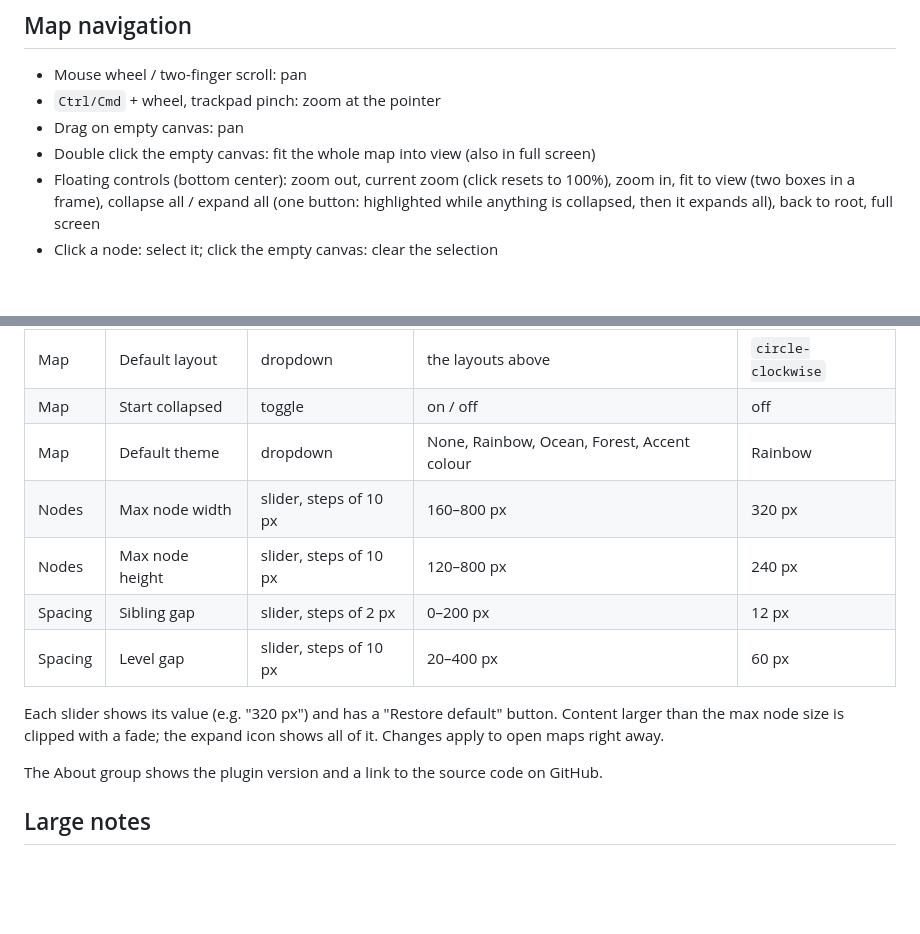
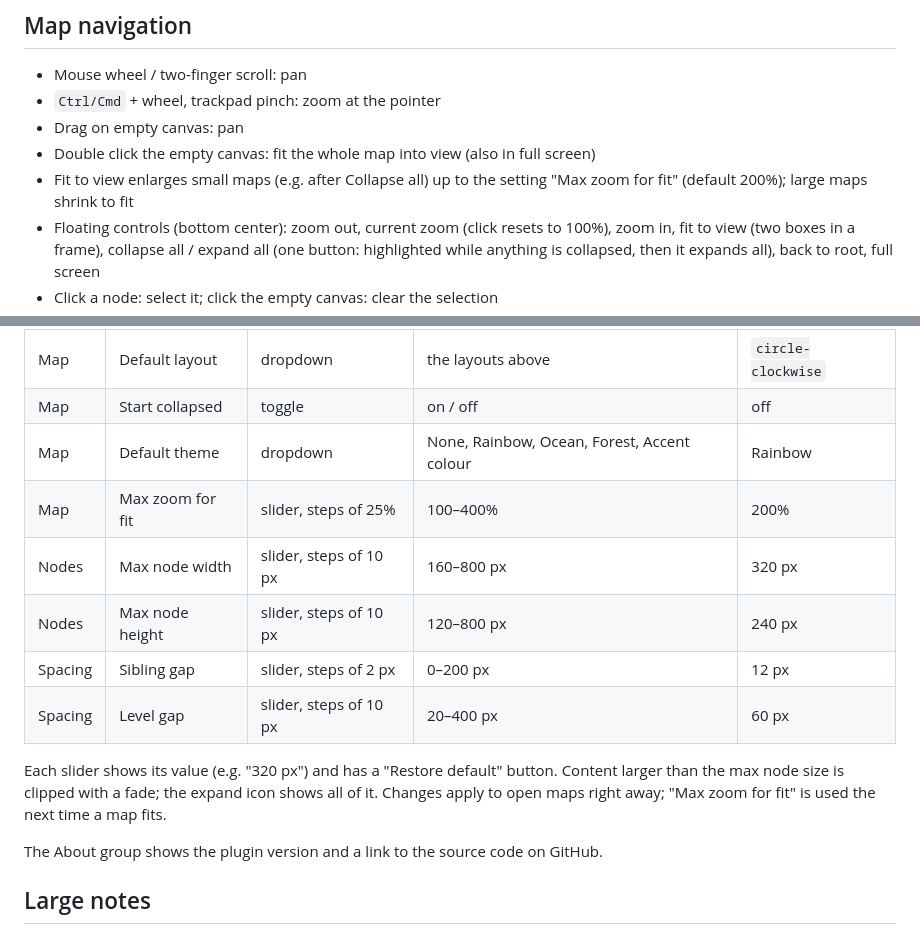
Before and after one commit to KingOfKalk/obsidian-plugin-mind-mapper, a Markdown page: README.md, 2 parts joined by grey strips. GitHub-like rendering; blank space fills up the shorter version.

Commit message:
feat: Fit to view zooms small maps up to a configurable maximum (200 % by default)

```diff
--- a/README.md
+++ b/README.md
@@ -56,6 +56,7 @@ No command has a default hotkey (Obsidian plugin guidelines); assign your own in
 - `Ctrl/Cmd` + wheel, trackpad pinch: zoom at the pointer
 - Drag on empty canvas: pan
 - Double click the empty canvas: fit the whole map into view (also in full screen)
+- Fit to view enlarges small maps (e.g. after Collapse all) up to the setting "Max zoom for fit" (default 200%); large maps shrink to fit
 - Floating controls (bottom center): zoom out, current zoom (click resets to 100%), zoom in, fit to view (two boxes in a frame), collapse all / expand all (one button: highlighted while anything is collapsed, then it expands all), back to root, full screen
 - Click a node: select it; click the empty canvas: clear the selection
 - Double click a node: jump to its line in the note (in the note's tab, else a split next to the map)
@@ -96,12 +97,13 @@ Settings > Mind Mapper, in four groups. Every setting also appears in Obsidian's
 | Map | Default layout | dropdown | the layouts above | `circle-clockwise` |
 | Map | Start collapsed | toggle | on / off | off |
 | Map | Default theme | dropdown | None, Rainbow, Ocean, Forest, Accent colour | Rainbow |
+| Map | Max zoom for fit | slider, steps of 25% | 100–400% | 200% |
 | Nodes | Max node width | slider, steps of 10 px | 160–800 px | 320 px |
 | Nodes | Max node height | slider, steps of 10 px | 120–800 px | 240 px |
 | Spacing | Sibling gap | slider, steps of 2 px | 0–200 px | 12 px |
 | Spacing | Level gap | slider, steps of 10 px | 20–400 px | 60 px |
 
-Each slider shows its value (e.g. "320 px") and has a "Restore default" button. Content larger than the max node size is clipped with a fade; the expand icon shows all of it. Changes apply to open maps right away.
+Each slider shows its value (e.g. "320 px") and has a "Restore default" button. Content larger than the max node size is clipped with a fade; the expand icon shows all of it. Changes apply to open maps right away; "Max zoom for fit" is used the next time a map fits.
 
 The About group shows the plugin version and a link to the source code on GitHub.
 
```
Also changed, not shown: docs/mvp.md (+3 -1 lines), docs/user-manual.md (+6 -5 lines), docs/images/manual/settings.png, 12 other files.
